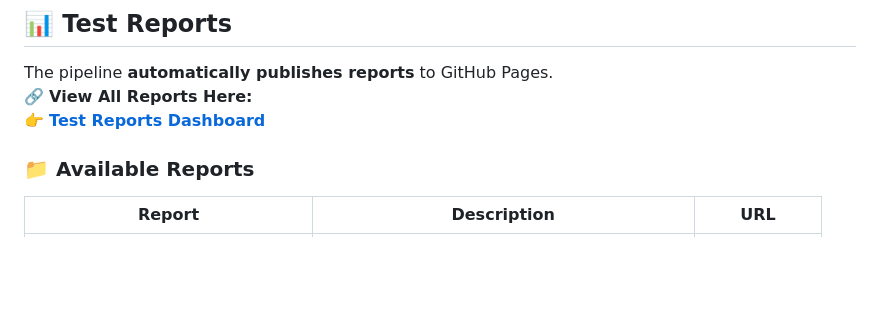
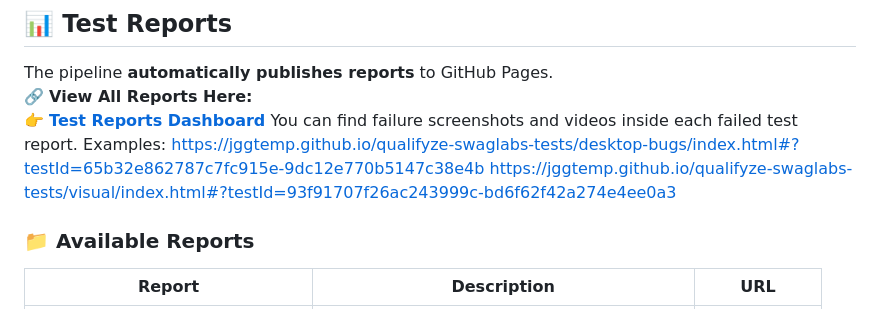
Before and after one commit to jggtemp/qualifyze-swaglabs-tests, a Markdown page: README.md, the part around the change. Rendered like a GitHub page; blank space fills up the shorter version.

```diff
--- a/README.md
+++ b/README.md
@@ -52,6 +52,11 @@ The tests can be executed **locally** or via **GitHub Actions**.
 The pipeline **automatically publishes reports** to GitHub Pages.
 🔗 **View All Reports Here:**
 👉 **[Test Reports Dashboard](https://jggtemp.github.io/qualifyze-swaglabs-tests/)**
+You can find failure screenshots and videos inside each failed test report.
+Examples:
+https://jggtemp.github.io/qualifyze-swaglabs-tests/desktop-bugs/index.html#?testId=65b32e862787c7fc915e-9dc12e770b5147c38e4b
+https://jggtemp.github.io/qualifyze-swaglabs-tests/visual/index.html#?testId=93f91707f26ac243999c-bd6f62f42a274e4ee0a3
+
 
 ### 📁 **Available Reports**
 | Report | Description | URL |
```
